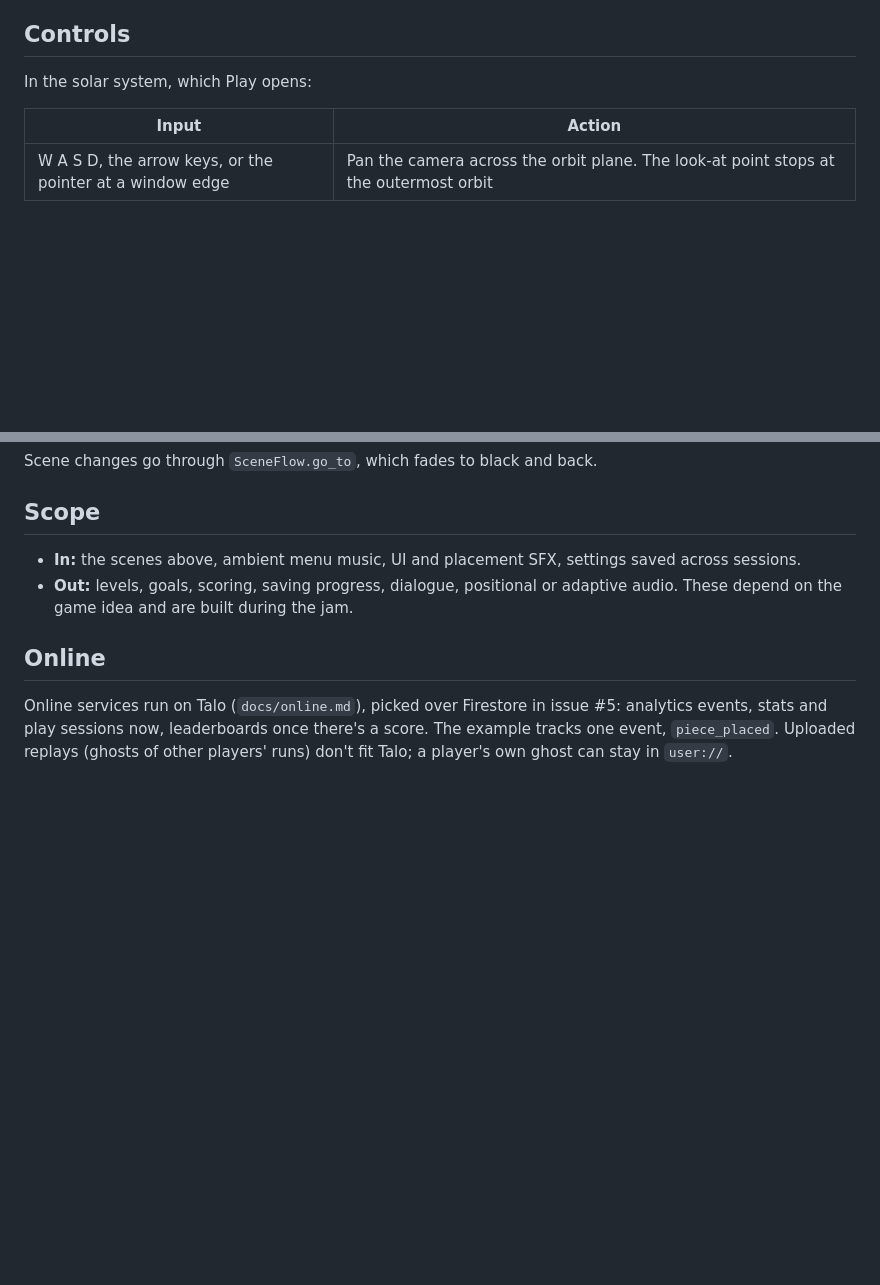
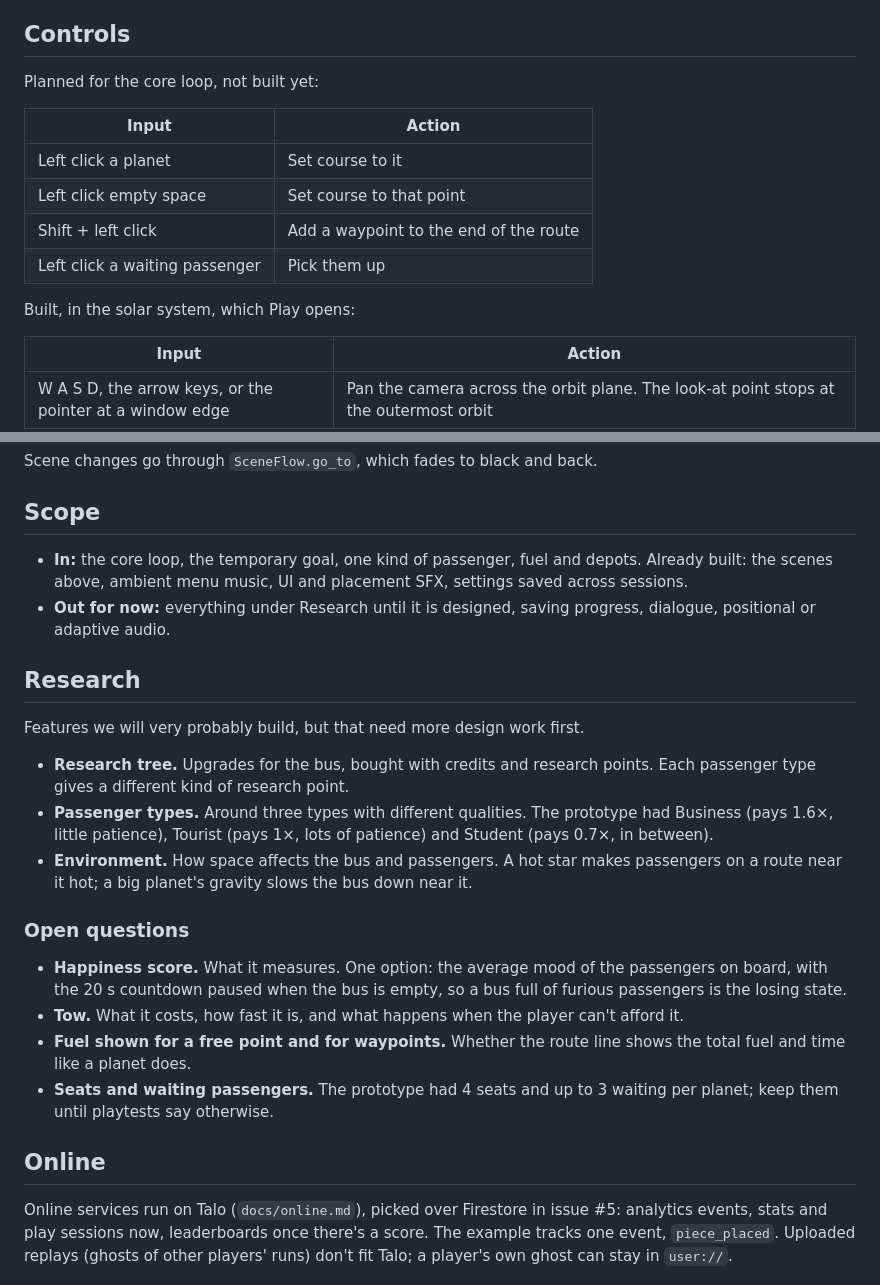
Before and after one commit to ronijaakkola/game-off-2026, a Markdown page: DESIGN.md, 2 parts joined by grey strips. Rendered like a GitHub page; blank space fills up the shorter version.

```diff
--- a/DESIGN.md
+++ b/DESIGN.md
@@ -18,7 +43,16 @@ There is no goal and no failure state.
 
 ## Controls
 
-In the solar system, which Play opens:
+Planned for the core loop, not built yet:
+
+| Input | Action |
+|---|---|
+| Left click a planet | Set course to it |
+| Left click empty space | Set course to that point |
+| Shift + left click | Add a waypoint to the end of the route |
+| Left click a waiting passenger | Pick them up |
+
+Built, in the solar system, which Play opens:
 
 | Input | Action |
 |---|---|
@@ -46,8 +80,23 @@ Scene changes go through `SceneFlow.go_to`, which fades to black and back.
 
 ## Scope
 
-- **In:** the scenes above, ambient menu music, UI and placement SFX, settings saved across sessions.
-- **Out:** levels, goals, scoring, saving progress, dialogue, positional or adaptive audio. These depend on the game idea and are built during the jam.
+- **In:** the core loop, the temporary goal, one kind of passenger, fuel and depots. Already built: the scenes above, ambient menu music, UI and placement SFX, settings saved across sessions.
+- **Out for now:** everything under Research until it is designed, saving progress, dialogue, positional or adaptive audio.
+
+## Research
+
+Features we will very probably build, but that need more design work first.
+
+- **Research tree.** Upgrades for the bus, bought with credits and research points. Each passenger type gives a different kind of research point.
+- **Passenger types.** Around three types with different qualities. The prototype had Business (pays 1.6×, little patience), Tourist (pays 1×, lots of patience) and Student (pays 0.7×, in between).
+- **Environment.** How space affects the bus and passengers. A hot star makes passengers on a route near it hot; a big planet's gravity slows the bus down near it.
+
+### Open questions
+
+- **Happiness score.** What it measures. One option: the average mood of the passengers on board, with the 20 s countdown paused when the bus is empty, so a bus full of furious passengers is the losing state.
+- **Tow.** What it costs, how fast it is, and what happens when the player can't afford it.
+- **Fuel shown for a free point and for waypoints.** Whether the route line shows the total fuel and time like a planet does.
+- **Seats and waiting passengers.** The prototype had 4 seats and up to 3 waiting per planet; keep them until playtests say otherwise.
 
 ## Online
 
```
Also changed, not shown: other parts of DESIGN.md (+32 -7 lines).
